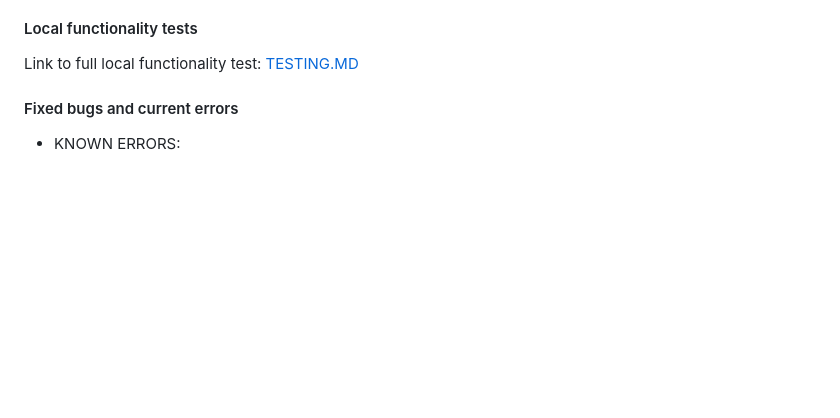
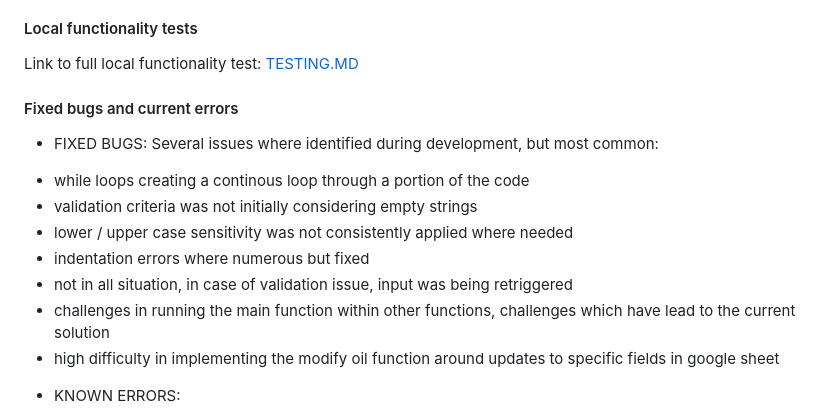
Before and after one commit to mtopircean/essential-oils, a Markdown page: README.md, the part around the change printed below. Rendered like a GitHub page; blank space fills up the shorter version.

```diff
--- a/README.md
+++ b/README.md
@@ -263,6 +263,16 @@ Link to full local functionality test: [TESTING.MD](https://github.com/mtopircea
 
 #### Fixed bugs and current errors
 
+* FIXED BUGS:
+Several issues where identified during development, but most common:
+- while loops creating a continous loop through a portion of the code
+- validation criteria was not initially considering empty strings
+- lower / upper case sensitivity was not consistently applied where needed
+- indentation errors where numerous but fixed
+- not in all situation, in case of validation issue, input was being retriggered
+- challenges in running the main function within other functions, challenges which have lead to the current solution
+- high difficulty in implementing the modify oil function around updates to specific fields in google sheet
+
 * KNOWN ERRORS:
 
 a. Although is not considered as an error, there is a best practice not implemented in the form of imperative commits to GitHub.
```
Also changed, not shown: other parts of README.md (+39 -4 lines).
